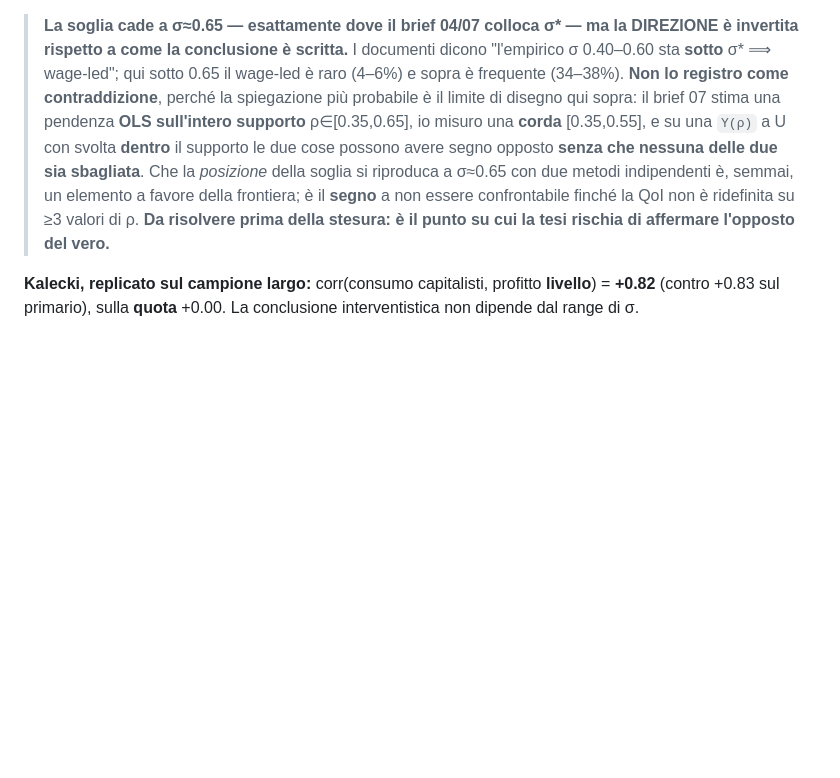
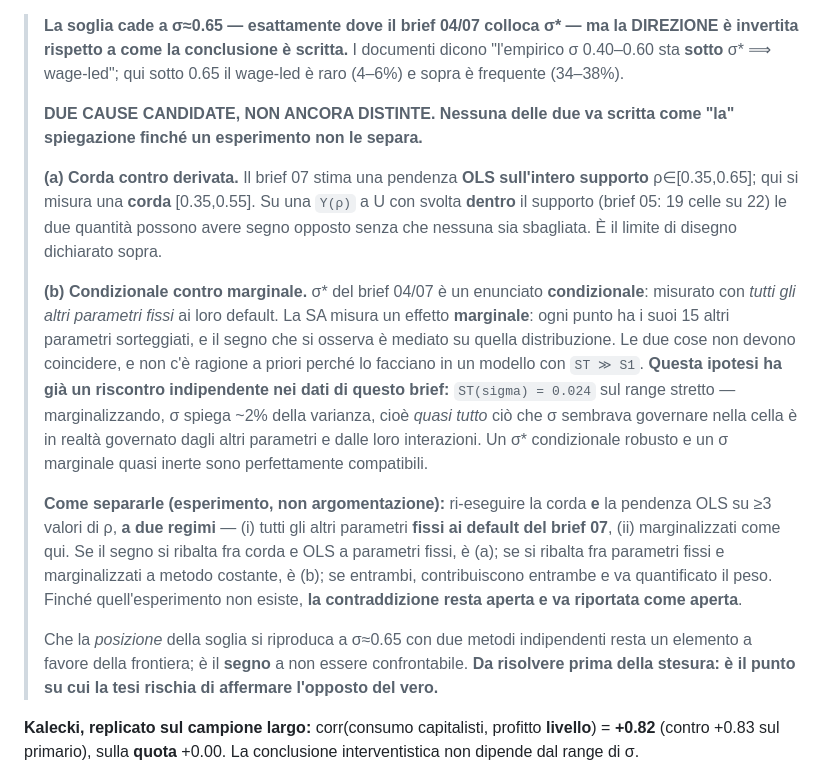
Before and after one commit to MattiaSaramin/endogenous-investment-abm, a Markdown page: parameter_notes.md, the part around the change. GitHub-like rendering; blank space fills up the shorter version.

```diff
--- a/parameter_notes.md
+++ b/parameter_notes.md
@@ -937,15 +937,39 @@ su `viable` 0.008 → 0.047 ±0.052 — entrambi indistinguibili da zero alle CI
 > **La soglia cade a σ≈0.65 — esattamente dove il brief 04/07 colloca σ\* — ma la
 > DIREZIONE è invertita rispetto a come la conclusione è scritta.** I documenti dicono
 > "l'empirico σ 0.40–0.60 sta **sotto** σ\* ⟹ wage-led"; qui sotto 0.65 il wage-led è raro
-> (4–6%) e sopra è frequente (34–38%). **Non lo registro come contraddizione**, perché la
-> spiegazione più probabile è il limite di disegno qui sopra: il brief 07 stima una
-> pendenza **OLS sull'intero supporto** ρ∈[0.35,0.65], io misuro una **corda** [0.35,0.55],
-> e su una `Y(ρ)` a U con svolta **dentro** il supporto le due cose possono avere segno
-> opposto **senza che nessuna delle due sia sbagliata**. Che la *posizione* della soglia
-> si riproduca a σ≈0.65 con due metodi indipendenti è, semmai, un elemento a favore della
-> frontiera; è il **segno** a non essere confrontabile finché la QoI non è ridefinita su
-> ≥3 valori di ρ. **Da risolvere prima della stesura: è il punto su cui la tesi rischia di
-> affermare l'opposto del vero.**
+> (4–6%) e sopra è frequente (34–38%).
+>
+> **DUE CAUSE CANDIDATE, NON ANCORA DISTINTE. Nessuna delle due va scritta come "la"
+> spiegazione finché un esperimento non le separa.**
+>
+> **(a) Corda contro derivata.** Il brief 07 stima una pendenza **OLS sull'intero
+> supporto** ρ∈[0.35,0.65]; qui si misura una **corda** [0.35,0.55]. Su una `Y(ρ)` a U con
+> svolta **dentro** il supporto (brief 05: 19 celle su 22) le due quantità possono avere
+> segno opposto senza che nessuna sia sbagliata. È il limite di disegno dichiarato sopra.
+>
+> **(b) Condizionale contro marginale.** σ\* del brief 04/07 è un enunciato
+> **condizionale**: misurato con *tutti gli altri parametri fissi* ai loro default. La SA
+> misura un effetto **marginale**: ogni punto ha i suoi 15 altri parametri sorteggiati, e
+> il segno che si osserva è mediato su quella distribuzione. Le due cose non devono
+> coincidere, e non c'è ragione a priori perché lo facciano in un modello con `ST ≫ S1`.
+> **Questa ipotesi ha già un riscontro indipendente nei dati di questo brief:**
+> `ST(sigma) = 0.024` sul range stretto — marginalizzando, σ spiega ~2% della varianza,
+> cioè *quasi tutto* ciò che σ sembrava governare nella cella è in realtà governato dagli
+> altri parametri e dalle loro interazioni. Un σ\* condizionale robusto e un σ marginale
+> quasi inerte sono perfettamente compatibili.
+>
+> **Come separarle (esperimento, non argomentazione):** ri-eseguire la corda **e** la
+> pendenza OLS su ≥3 valori di ρ, **a due regimi** — (i) tutti gli altri parametri **fissi
+> ai default del brief 07**, (ii) marginalizzati come qui. Se il segno si ribalta fra
+> corda e OLS a parametri fissi, è (a); se si ribalta fra parametri fissi e marginalizzati
+> a metodo costante, è (b); se entrambi, contribuiscono entrambe e va quantificato il peso.
+> Finché quell'esperimento non esiste, **la contraddizione resta aperta e va riportata come
+> aperta**.
+>
+> Che la *posizione* della soglia si riproduca a σ≈0.65 con due metodi indipendenti resta
+> un elemento a favore della frontiera; è il **segno** a non essere confrontabile. **Da
+> risolvere prima della stesura: è il punto su cui la tesi rischia di affermare l'opposto
+> del vero.**
 
 **Kalecki, replicato sul campione largo:** corr(consumo capitalisti, profitto **livello**)
 = **+0.82** (contro +0.83 sul primario), sulla **quota** +0.00. La conclusione
```
Also changed, not shown: CLAUDE.md (+15 -6 lines), README.md (+29 -8 lines).
